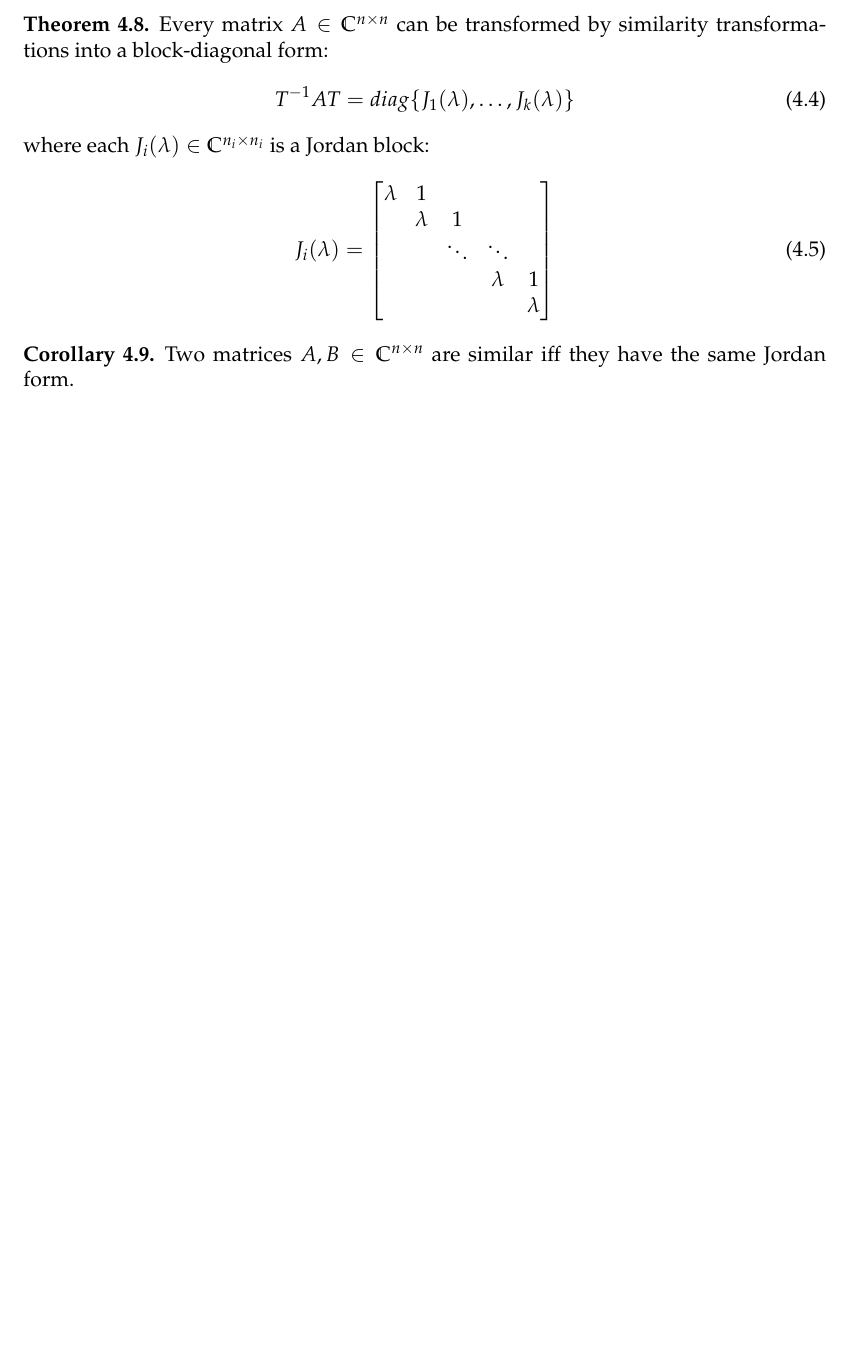
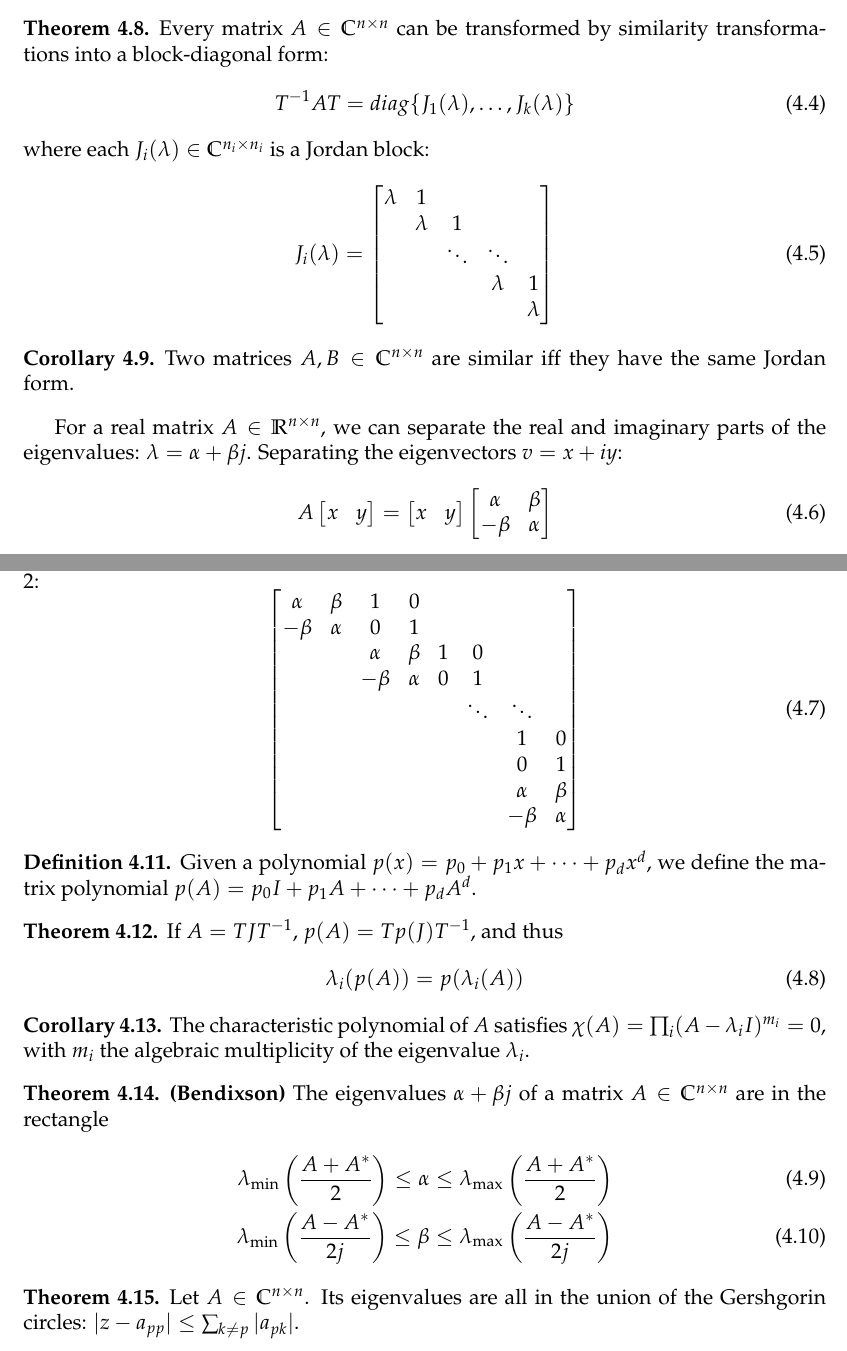
Before and after one commit to SimonDesmidt/Syntheses, a LaTeX document (LINMA2380/LINMA2380.tex): part of page 13 of 13 before the commit and two parts of pages 13 and 14 of 14 after it, the two joined at a grey line, cut so that both start at the same text, the shorter picture padded with empty space. Compiled offline with pdfLaTeX.

Commit message:
LINMA2380 S8

```diff
--- a/LINMA2380/LINMA2380.tex
+++ b/LINMA2380/LINMA2380.tex
@@ -484,4 +484,50 @@ The eigenvalues of a matrix are invariant under similarity transformations. The
 \begin{corollary}
     Two matrices $A,B\in \C^{n\times n}$ are similar iff they have the same Jordan form.
 \end{corollary}
+For a real matrix $A\in \R^{n\times n}$, we can separate the real and imaginary parts of the eigenvalues: $\lambda = \alpha + \beta j$. Separating the eigenvectors $v=x+iy$:
+\begin{equation}
+    A \begin{bmatrix}
+        x & y\\
+    \end{bmatrix} = \begin{bmatrix} x & y\\\end{bmatrix} \begin{bmatrix}
+    \alpha & \beta\\ -\beta & \alpha\\
+    \end{bmatrix}
+\end{equation}
+\begin{corollary}
+    Any real matrix $A\in \R^{n\times n}$ has an invariant space of dimensionn 1 or 2:
+    \begin{equation}
+        \begin{bmatrix}
+            \alpha & \beta & 1 & 0 &&\\
+            -\beta & \alpha & 0 & 1&&\\
+            & & \alpha & \beta & 1& 0&& \\
+            & & -\beta & \alpha & 0 & 1&&\\
+            &&&&& \ddots & \ddots &\\
+            &&&&&& 1&0\\
+            &&&&&& 0&1\\
+            &&&&&& \alpha & \beta\\
+            &&&&&& -\beta & \alpha
+        \end{bmatrix}
+    \end{equation}
+\end{corollary}
+\begin{definition}
+    Given a polynomial $p(x) = p_0+p_1x+ \dots + p_d x^d$, we define the matrix polynomial $p(A) = p_0 I+p_1A+ \dots + p_d A^d$.
+\end{definition}
+\begin{thm}
+    If $A=TJT^{-1}$, $p(A)=Tp(J)T^{-1}$, and thus
+    \begin{equation}
+        \lambda_i(p(A)) = p(\lambda_i(A))
+    \end{equation}
+\end{thm}
+\begin{corollary}
+    The characteristic polynomial of $A$ satisfies $\chi(A)=\prod_i (A-\lambda_iI)^{m_i}=0$, with $m_i$ the algebraic multiplicity of the eigenvalue $\lambda_i$.
+\end{corollary}
+\begin{thm}\textbf{(Bendixson)}
+    The eigenvalues $\alpha+\beta j$ of a matrix $A\in \C^{n\times n}$  are in the rectangle
+    \begin{align}
+        \lambda_{\min} \left(\frac{A+A^*}{2}\right) \le \alpha \le \lambda_{\max} \left(\frac{A+A^*}{2}\right)\\
+        \lambda_{\min} \left(\frac{A-A^*}{2j}\right) \le \beta \le \lambda_{\max} \left(\frac{A-A^*}{2j}\right)
+    \end{align}
+\end{thm}
+\begin{thm}
+    Let $A\in \C^{n\times n}$. Its eigenvalues are all in the union of the Gershgorin circles: $|z-a_{pp}| \le \sum_{k\neq p} |a_{pk}|$. \\
+\end{thm}
 \end{document}
```
Also changed, not shown: LINMA2380/LINMA2380.pdf.
